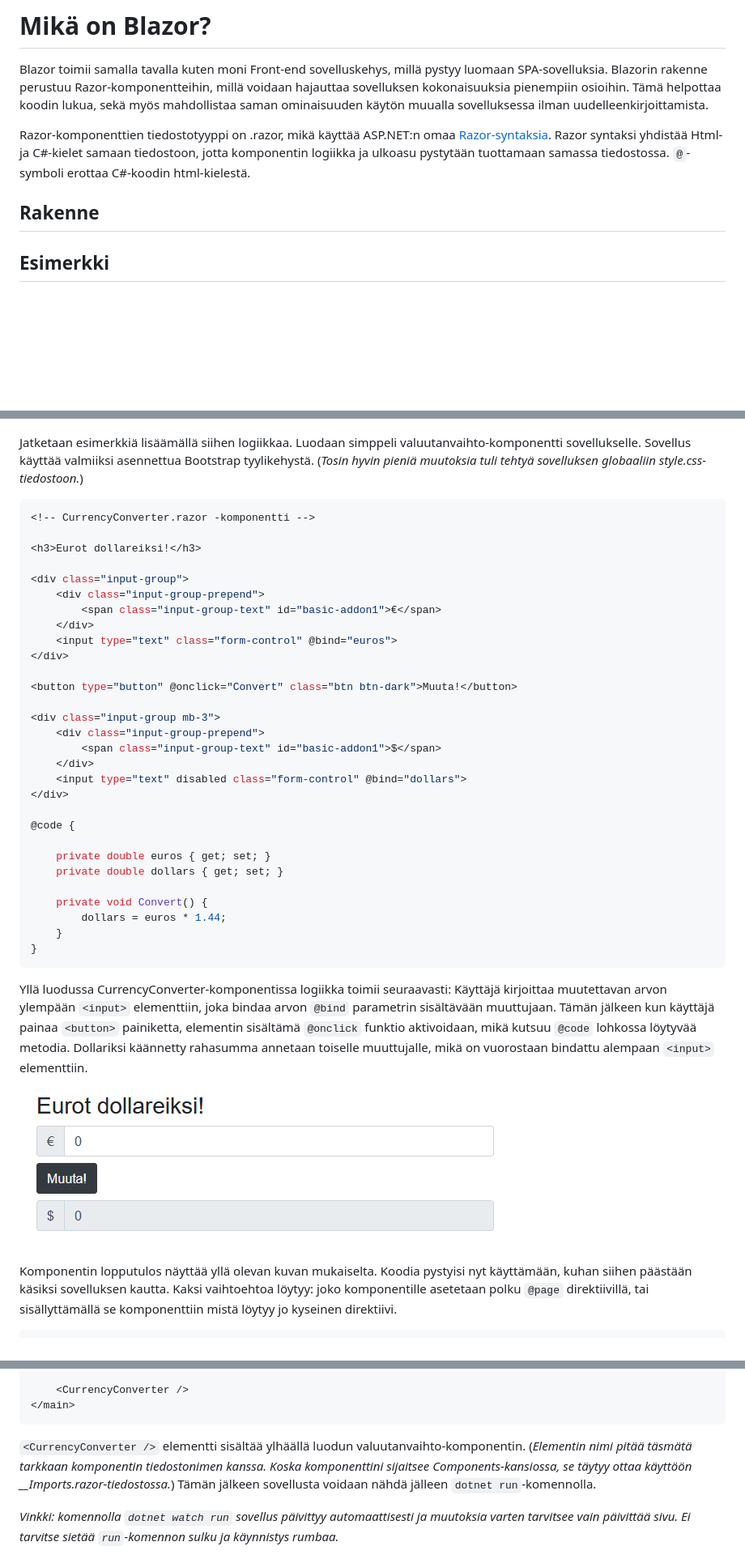
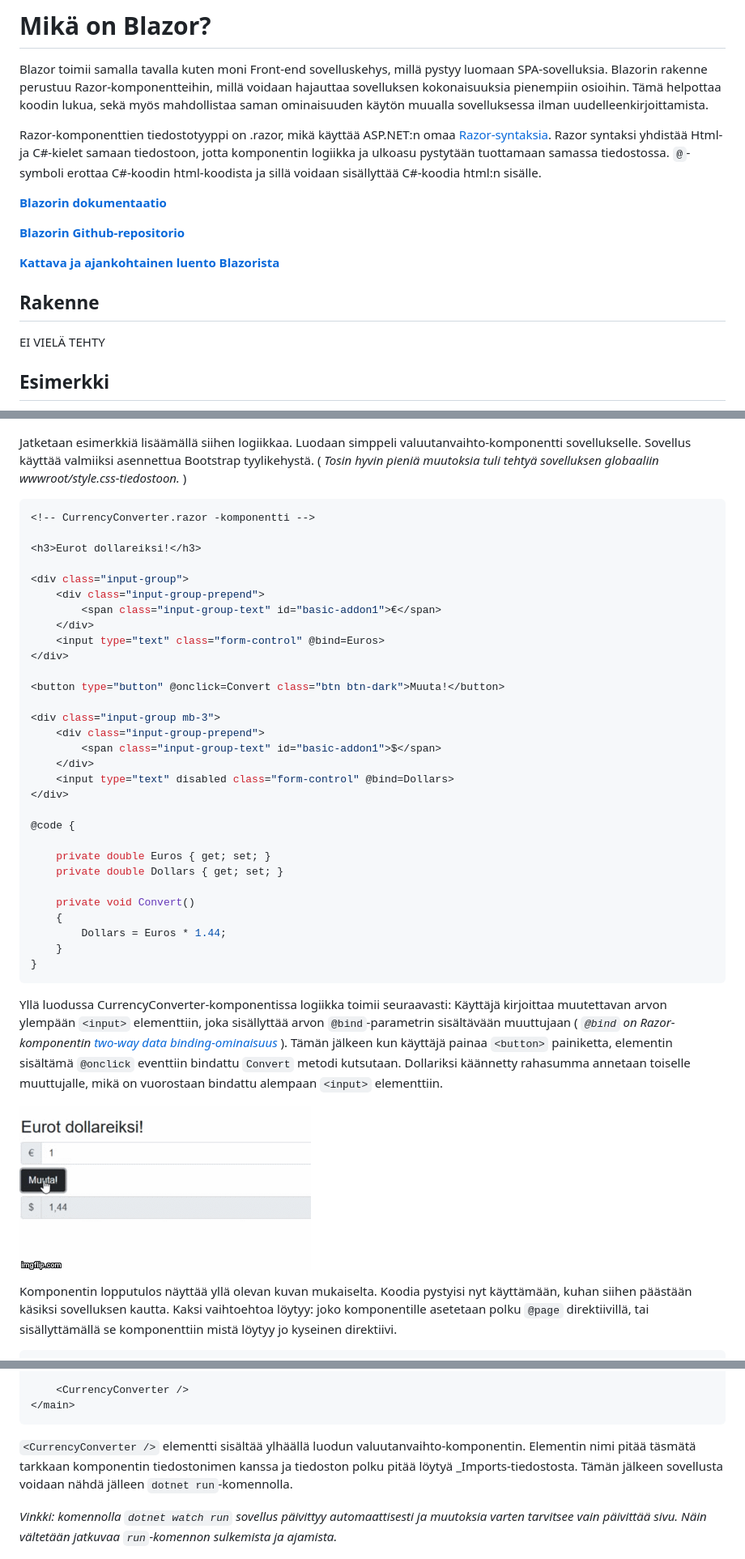
Before and after one commit to Miibotin/websk_blazor, a Markdown page: README.md, 3 parts joined by grey strips. Shown: that part at 81% size. Rendered like a GitHub page; pictures changed too: Kuvat/blazor_convert.gif (added), Kuvat/blazor_laskuri.png (deleted); blank space fills up the shorter version.

````diff
--- a/README.md
+++ b/README.md
@@ -63,9 +63,17 @@ _Yllä olevassa kuvassa [w3schools-sivulta](https://www.w3schools.com/asp/showfi
 
 Blazor toimii samalla tavalla kuten moni Front-end sovelluskehys, millä pystyy luomaan SPA-sovelluksia. Blazorin rakenne perustuu Razor-komponentteihin, millä voidaan hajauttaa sovelluksen kokonaisuuksia pienempiin osioihin. Tämä helpottaa koodin lukua, sekä myös mahdollistaa saman ominaisuuden käytön muualla sovelluksessa ilman uudelleenkirjoittamista.
 
-Razor-komponenttien tiedostotyyppi on .razor, mikä käyttää ASP<span>.NET:n omaa [Razor-syntaksia](https://docs.microsoft.com/fi-fi/aspnet/core/mvc/views/razor?view=aspnetcore-3.1). Razor syntaksi yhdistää Html- ja C#-kielet samaan tiedostoon, jotta komponentin logiikka ja ulkoasu pystytään tuottamaan samassa tiedostossa. ```@```-symboli erottaa C#-koodin html-kielestä.
+Razor-komponenttien tiedostotyyppi on .razor, mikä käyttää ASP<span>.NET:n omaa [Razor-syntaksia](https://docs.microsoft.com/fi-fi/aspnet/core/mvc/views/razor?view=aspnetcore-3.1). Razor syntaksi yhdistää Html- ja C#-kielet samaan tiedostoon, jotta komponentin logiikka ja ulkoasu pystytään tuottamaan samassa tiedostossa. ```@```-symboli erottaa C#-koodin html-koodista ja sillä voidaan sisällyttää C#-koodia html:n sisälle.
+
+[**Blazorin dokumentaatio**](https://docs.microsoft.com/en-us/aspnet/core/blazor/?view=aspnetcore-3.1)
+
+[**Blazorin Github-repositorio**](https://github.com/aspnet/Blazor)
+
+[**Kattava ja ajankohtainen luento Blazorista**](https://www.youtube.com/watch?v=6BT2AF9PO5g)
 
 ## Rakenne
+
+EI VIELÄ TEHTY
 
 ## Esimerkki
 
@@ -73,7 +81,7 @@
 
 ![](./Kuvat/blazor_newproject.png)
 
-Jatketaan esimerkkiä lisäämällä siihen logiikkaa. Luodaan simppeli valuutanvaihto-komponentti sovellukselle. Sovellus käyttää valmiiksi asennettua Bootstrap tyylikehystä. (_Tosin hyvin pieniä muutoksia tuli tehtyä sovelluksen globaaliin style.css-tiedostoon._)
+Jatketaan esimerkkiä lisäämällä siihen logiikkaa. Luodaan simppeli valuutanvaihto-komponentti sovellukselle. Sovellus käyttää valmiiksi asennettua Bootstrap tyylikehystä. ( _Tosin hyvin pieniä muutoksia tuli tehtyä sovelluksen globaaliin wwwroot/style.css-tiedostoon._ )
 
 ``` c#
 <!-- CurrencyConverter.razor -komponentti -->
@@ -84,31 +92,32 @@ Jatketaan esimerkkiä lisäämällä siihen logiikkaa. Luodaan simppeli valuutan
     <div class="input-group-prepend">
         <span class="input-group-text" id="basic-addon1">€</span>
     </div>
-    <input type="text" class="form-control" @bind="euros">
+    <input type="text" class="form-control" @bind=Euros>
 </div>
 
-<button type="button" @onclick="Convert" class="btn btn-dark">Muuta!</button>
+<button type="button" @onclick=Convert class="btn btn-dark">Muuta!</button>
 
 <div class="input-group mb-3">
     <div class="input-group-prepend">
         <span class="input-group-text" id="basic-addon1">$</span>
     </div>
-    <input type="text" disabled class="form-control" @bind="dollars">
+    <input type="text" disabled class="form-control" @bind=Dollars>
 </div>
 
 @code {
 
-    private double euros { get; set; }
-    private double dollars { get; set; }
+    private double Euros { get; set; }
+    private double Dollars { get; set; }
 
-    private void Convert() {
-        dollars = euros * 1.44;
+    private void Convert()
+    {
+        Dollars = Euros * 1.44;
     }
 }
 ```
-Yllä luodussa CurrencyConverter-komponentissa logiikka toimii seuraavasti: Käyttäjä kirjoittaa muutettavan arvon ylempään ```<input>``` elementtiin, joka bindaa arvon ```@bind``` parametrin sisältävään muuttujaan. Tämän jälkeen kun käyttäjä painaa ```<button>``` painiketta, elementin sisältämä ```@onclick``` funktio aktivoidaan, mikä kutsuu ```@code``` lohkossa löytyvää metodia. Dollariksi käännetty rahasumma annetaan toiselle muuttujalle, mikä on vuorostaan bindattu alempaan ```<input>``` elementtiin.
+Yllä luodussa CurrencyConverter-komponentissa logiikka toimii seuraavasti: Käyttäjä kirjoittaa muutettavan arvon ylempään ```<input>``` elementtiin, joka sisällyttää arvon ```@bind```-parametrin sisältävään muuttujaan ( _```@bind``` on Razor-komponentin [two-way data binding-ominaisuus](https://learn-blazor.com/pages/data-binding/)_ ). Tämän jälkeen kun käyttäjä painaa ```<button>``` painiketta, elementin sisältämä ```@onclick``` eventtiin bindattu ```Convert``` metodi kutsutaan. Dollariksi käännetty rahasumma annetaan toiselle muuttujalle, mikä on vuorostaan bindattu alempaan ```<input>``` elementtiin.
 
-![](./Kuvat/blazor_laskuri.png)
+![](./Kuvat/blazor_convert.gif)
 
 Komponentin lopputulos näyttää yllä olevan kuvan mukaiselta. Koodia pystyisi nyt käyttämään, kuhan siihen päästään käsiksi sovelluksen kautta. Kaksi vaihtoehtoa löytyy: joko komponentille asetetaan polku ```@page``` direktiivillä, tai sisällyttämällä se komponenttiin mistä löytyy jo kyseinen direktiivi.
 
@@ -126,9 +135,9 @@ Komponentin lopputulos näyttää yllä olevan kuvan mukaiselta. Koodia pystyisi
 </main>
 ```
 
-```<CurrencyConverter />``` elementti sisältää ylhäällä luodun valuutanvaihto-komponentin. (_Elementin nimi pitää täsmätä tarkkaan komponentin tiedostonimen kanssa. Koska komponenttini sijaitsee Components-kansiossa, se täytyy ottaa käyttöön __Imports.razor-tiedostossa._) Tämän jälkeen sovellusta voidaan nähdä jälleen ```dotnet run```-komennolla.
+```<CurrencyConverter />``` elementti sisältää ylhäällä luodun valuutanvaihto-komponentin. Elementin nimi pitää täsmätä tarkkaan komponentin tiedostonimen kanssa ja tiedoston polku pitää löytyä _Imports-tiedostosta. Tämän jälkeen sovellusta voidaan nähdä jälleen ```dotnet run```-komennolla.
 
-_Vinkki: komennolla ```dotnet watch run``` sovellus päivittyy automaattisesti ja muutoksia varten tarvitsee vain päivittää sivu. Ei tarvitse sietää ```run```-komennon sulku ja käynnistys rumbaa._
+_Vinkki: komennolla ```dotnet watch run``` sovellus päivittyy automaattisesti ja muutoksia varten tarvitsee vain päivittää sivu. Näin vältetään jatkuvaa ```run```-komennon sulkemista ja ajamista._
 
 ![](./Kuvat/blazor_updated.png)
 
````
Also changed, not shown: other parts of README.md (+99 -6 lines), Kuvat/blazor_choice.gif (added).
